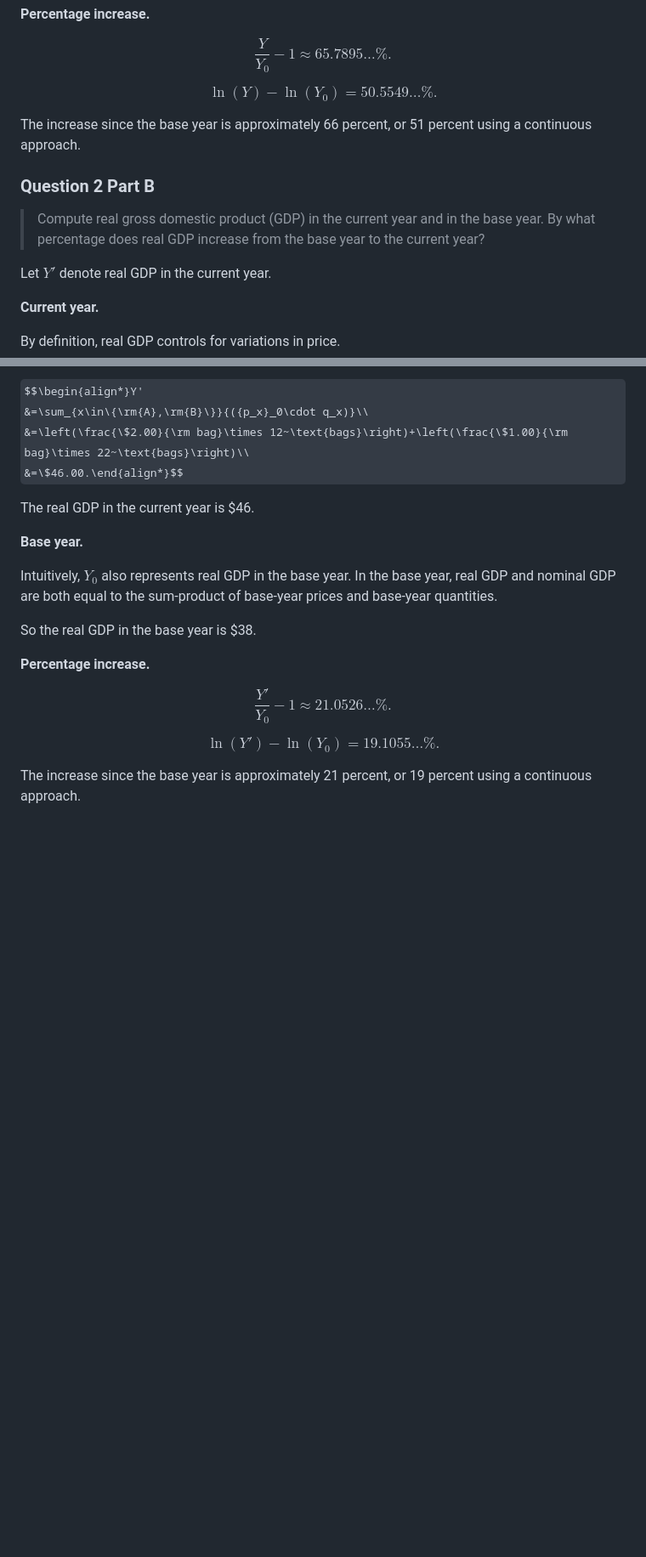
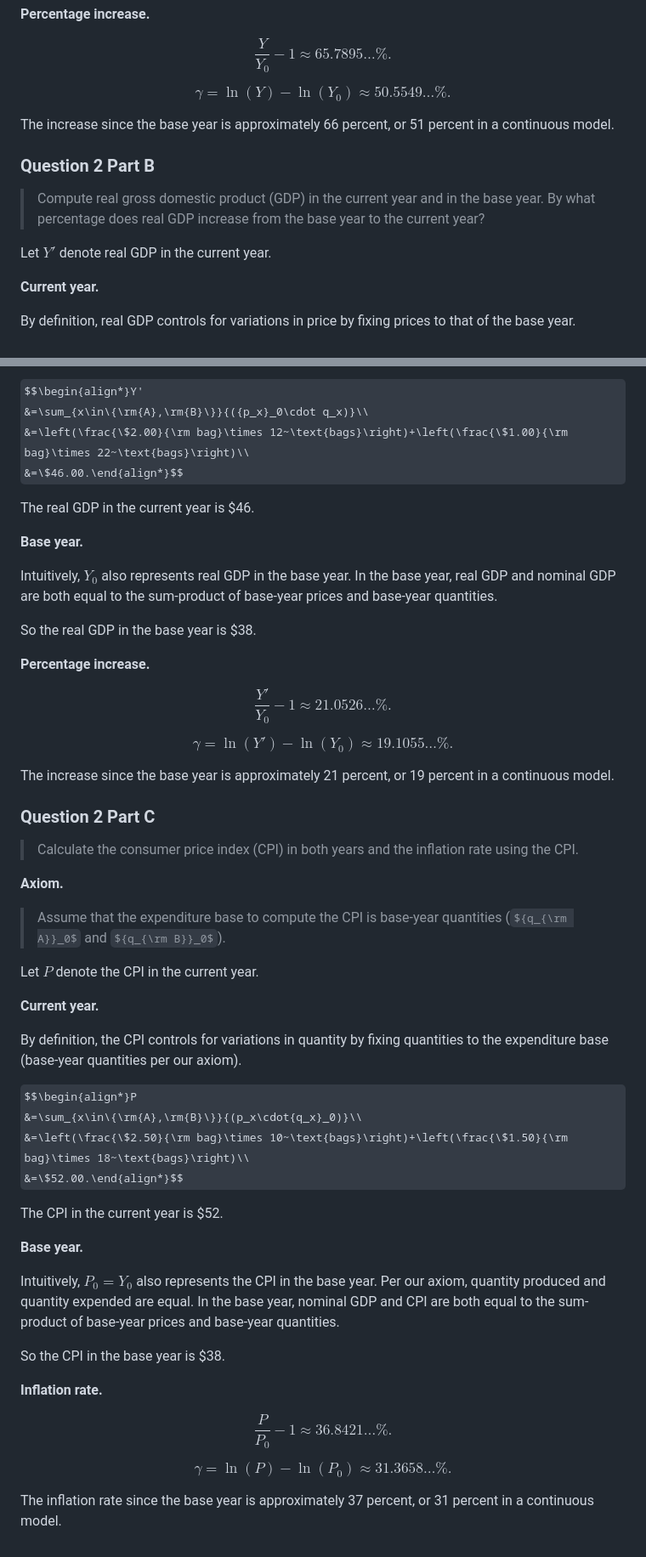
Before and after one commit to ishanpranav/econ-11-economics-of-global-business, a Markdown page: src/problem-set-1.md, 2 parts joined by grey strips. Shown: that part at 85% size. Rendered like a GitHub page; some formulas as TeX source; blank space fills up the shorter version.

Commit message:
Add question 2c

```diff
--- a/src/problem-set-1.md
+++ b/src/problem-set-1.md
@@ -100,10 +100,10 @@ __Percentage increase.__
 
 $$\frac{Y}{Y_0}-1\approx 65.7895\dots\%.$$
 
-$$\ln(Y)-\ln(Y_0)=50.5549\dots\%.$$
+$$\gamma=\ln(Y)-\ln(Y_0)\approx 50.5549\dots\%.$$
 
 The increase since the base year is approximately 66 percent, or 51 percent
-using a continuous approach.
+in a continuous model.
 
 ### Question 2 Part B
 
@@ -115,7 +115,8 @@ Let $Y'$ denote real GDP in the current year.
 
 __Current year.__
 
-By definition, real GDP controls for variations in price.
+By definition, real GDP controls for variations in price by fixing prices to
+that of the base year.
 
 $$\begin{align*}Y'
 &=\sum_{x\in\{\rm{A},\rm{B}\}}{({p_x}_0\cdot q_x)}\\
@@ -136,7 +137,49 @@ __Percentage increase.__
 
 $$\frac{Y'}{Y_0}-1\approx 21.0526\dots\%.$$
 
-$$\ln(Y')-\ln(Y_0)=19.1055\dots\%.$$
+$$\gamma=\ln(Y')-\ln(Y_0)\approx 19.1055\dots\%.$$
 
 The increase since the base year is approximately 21 percent, or 19 percent
-using a continuous approach.
+in a continuous model.
+
+### Question 2 Part C
+
+> Calculate the consumer price index (CPI) in both years and the inflation rate
+> using the CPI.
+
+__Axiom.__
+
+> Assume that the expenditure base to compute the CPI is base-year quantities
+> (${q_{\rm A}}_0$ and ${q_{\rm B}}_0$).
+
+Let $P$ denote the CPI in the current year.
+
+__Current year.__
+
+By definition, the CPI controls for variations in quantity by fixing quantities
+to the expenditure base (base-year quantities per our axiom).
+
+$$\begin{align*}P
+&=\sum_{x\in\{\rm{A},\rm{B}\}}{(p_x\cdot{q_x}_0)}\\
+&=\left(\frac{\$2.50}{\rm bag}\times 10~\text{bags}\right)+\left(\frac{\$1.50}{\rm bag}\times 18~\text{bags}\right)\\
+&=\$52.00.\end{align*}$$
+
+The CPI in the current year is $52.
+
+__Base year.__
+
+Intuitively, $P_0=Y_0$ also represents the CPI in the base year. Per our axiom,
+quantity produced and quantity expended are equal. In the base year, nominal GDP
+and CPI are both equal to the sum-product of base-year prices and base-year
+quantities.
+
+So the CPI in the base year is $38.
+
+__Inflation rate.__
+
+$$\frac{P}{P_0}-1\approx 36.8421\dots\%.$$
+
+$$\gamma=\ln(P)-\ln(P_0)\approx 31.3658\dots\%.$$
+
+The inflation rate since the base year is approximately 37 percent, or 31
+percent in a continuous model.
```
